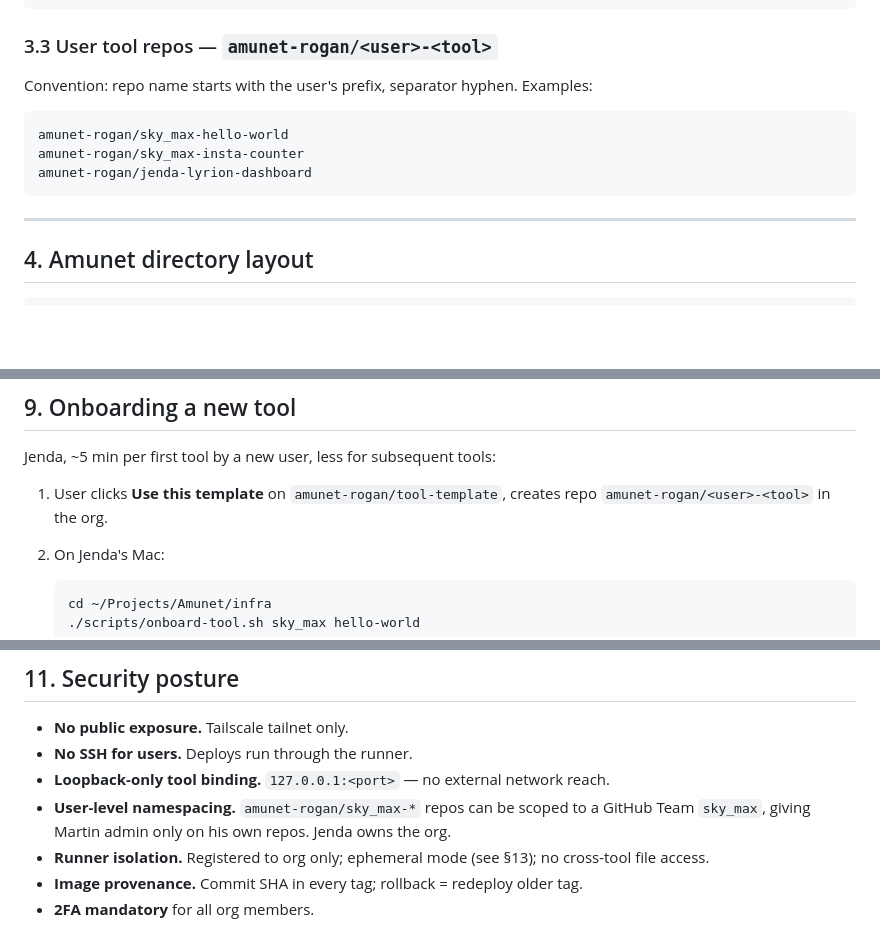
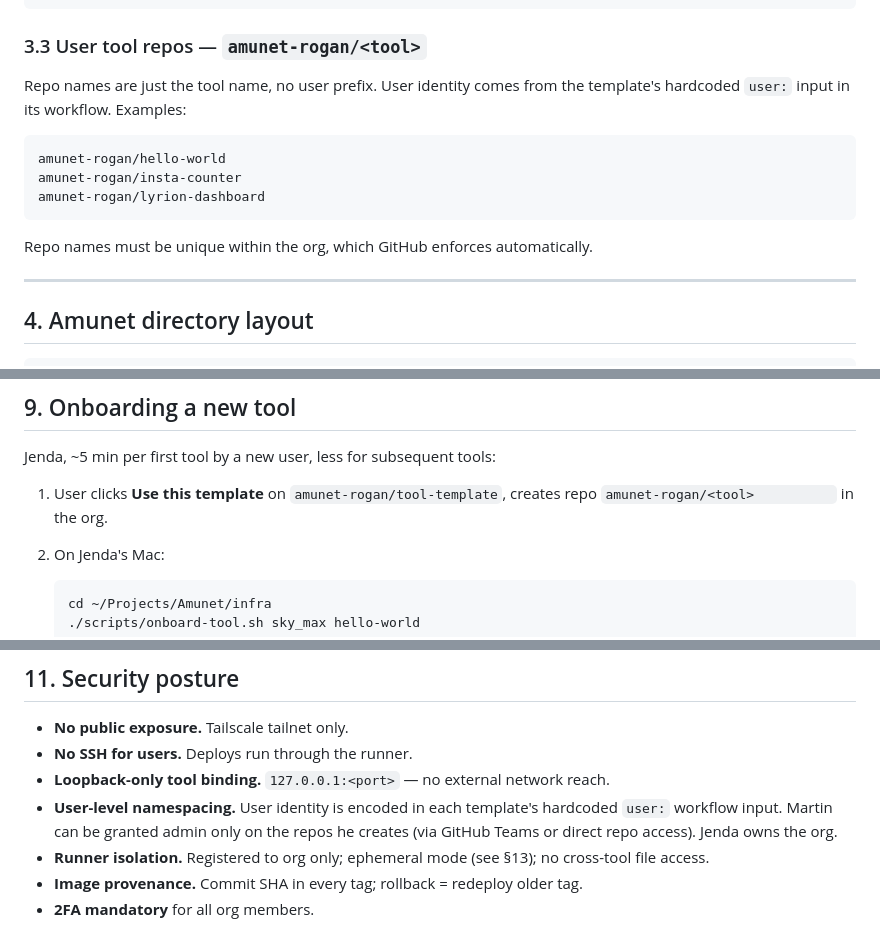
Before and after one commit to amunet-rogan/infra, a Markdown page: docs/design-v4.md, 3 parts joined by grey strips. Rendered like a GitHub page; blank space fills up the shorter version.

Commit message:
docs: drop the <user>-<tool> repo naming convention
Repo names are just the tool name. User identity comes from the template's
hardcoded 'user:' workflow input — the repo name does not need to encode it.
Design was already implemented this way; the doc was over-specifying.

````diff
--- a/docs/design-v4.md
+++ b/docs/design-v4.md
@@ -117,14 +117,15 @@ tool-template/
         └── deploy.yml                  ← 5-liner
 ```
 
-### 3.3 User tool repos — `amunet-rogan/<user>-<tool>`
+### 3.3 User tool repos — `amunet-rogan/<tool>`
 
-Convention: repo name starts with the user's prefix, separator hyphen. Examples:
+Repo names are just the tool name, no user prefix. User identity comes from the template's hardcoded `user:` input in its workflow. Examples:
 ```
-amunet-rogan/sky_max-hello-world
-amunet-rogan/sky_max-insta-counter
-amunet-rogan/jenda-lyrion-dashboard
+amunet-rogan/hello-world
+amunet-rogan/insta-counter
+amunet-rogan/lyrion-dashboard
 ```
+Repo names must be unique within the org, which GitHub enforces automatically.
 
 ---
 
@@ -335,7 +336,7 @@ Loopback binding — no network exposure outside DSM nginx proxying.
 
 Jenda, ~5 min per first tool by a new user, less for subsequent tools:
 
-1. User clicks **Use this template** on `amunet-rogan/tool-template`, creates repo `amunet-rogan/<user>-<tool>` in the org.
+1. User clicks **Use this template** on `amunet-rogan/tool-template`, creates repo `amunet-rogan/<tool>          ` in the org.
 
 2. On Jenda's Mac:
    ```bash
@@ -370,7 +371,7 @@ Flow: Martin pastes `META_ACCESS_TOKEN` value into GitHub UI → deploy writes `
 - **No public exposure.** Tailscale tailnet only.
 - **No SSH for users.** Deploys run through the runner.
 - **Loopback-only tool binding.** `127.0.0.1:<port>` — no external network reach.
-- **User-level namespacing.** `amunet-rogan/sky_max-*` repos can be scoped to a GitHub Team `sky_max`, giving Martin admin only on his own repos. Jenda owns the org.
+- **User-level namespacing.** User identity is encoded in each template's hardcoded `user:` workflow input. Martin can be granted admin only on the repos he creates (via GitHub Teams or direct repo access). Jenda owns the org.
 - **Runner isolation.** Registered to org only; ephemeral mode (see §13); no cross-tool file access.
 - **Image provenance.** Commit SHA in every tag; rollback = redeploy older tag.
 - **2FA mandatory** for all org members.
````
Also changed, not shown: other parts of docs/design-v4.md (+4 -4 lines).
